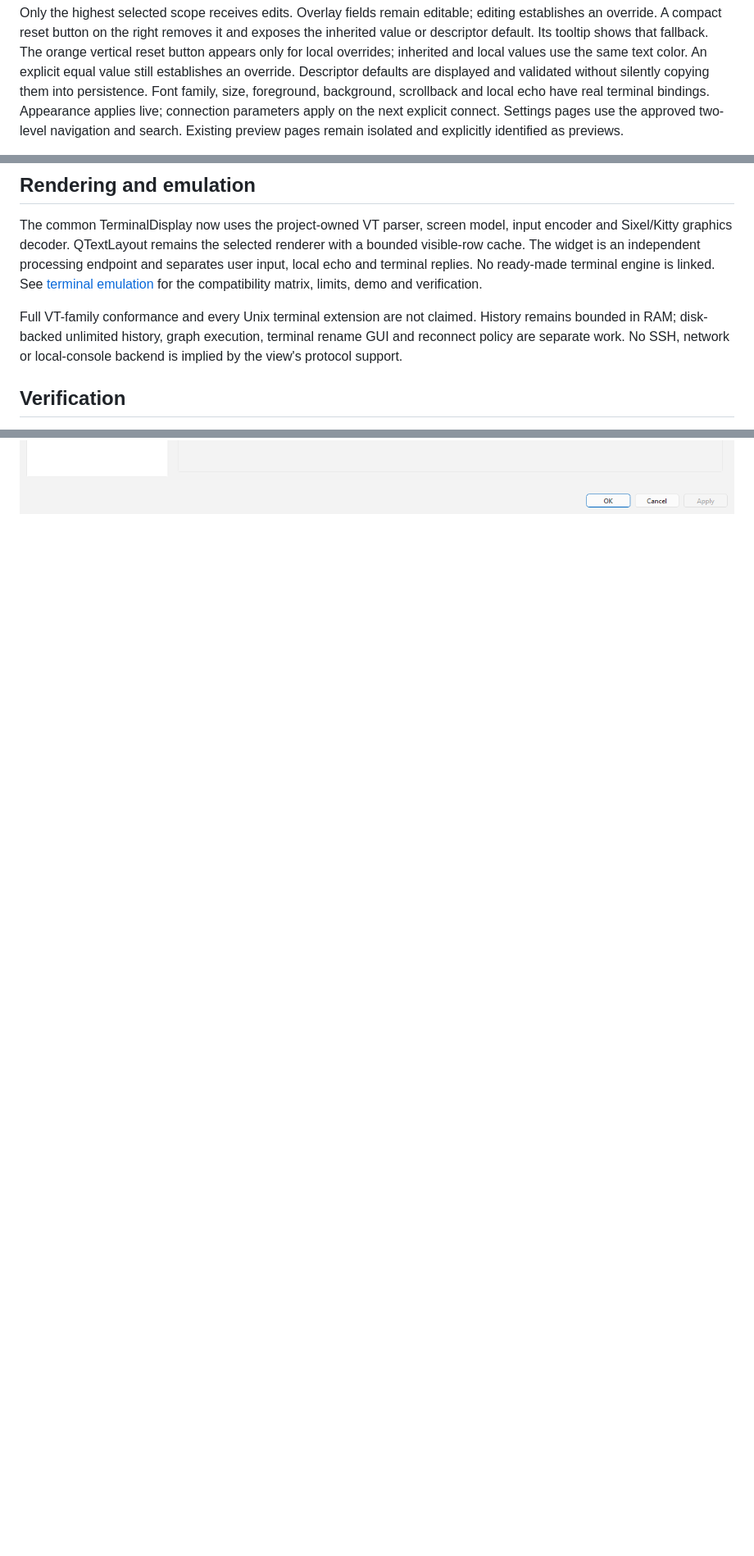
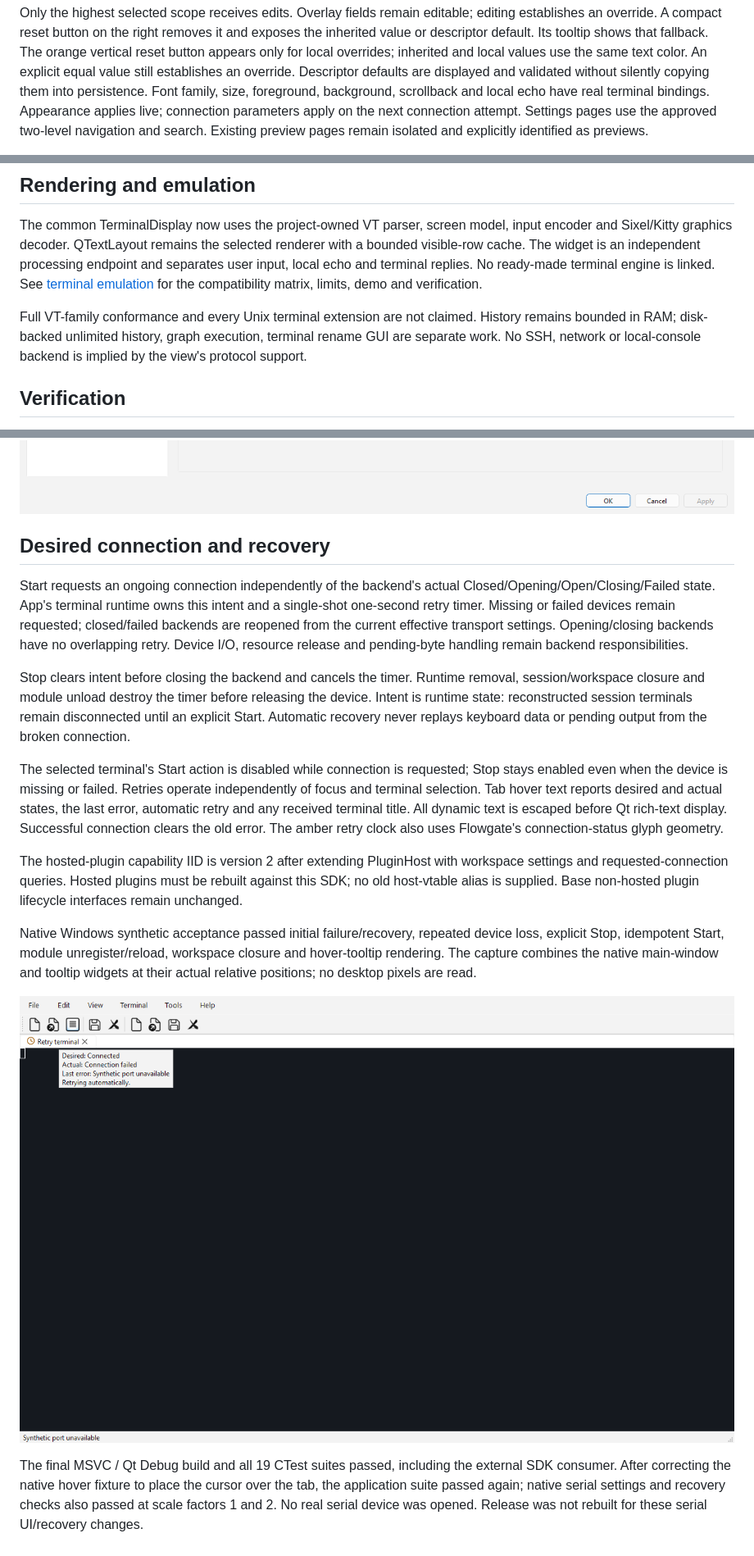
Before and after one commit to Octaviarius/TermMaster, a Markdown page: docs/terminals-and-serial.md, 3 parts joined by grey strips. Shown at 82% size. GitHub-like rendering; pictures changed too: docs/images/preferences/ConnectionRetry.png (added); blank space fills up the shorter version.

Commit message:
app: retain desired connection and retry failed devices

```diff
--- a/docs/terminals-and-serial.md
+++ b/docs/terminals-and-serial.md
@@ -50,7 +50,7 @@ inherited and local values use the same text color. An explicit equal value
 still establishes an override. Descriptor defaults are displayed and
 validated without silently copying them into persistence. Font family, size,
 foreground, background, scrollback and local echo have real terminal bindings.
-Appearance applies live; connection parameters apply on the next explicit connect.
+Appearance applies live; connection parameters apply on the next connection attempt.
 Settings pages use the approved two-level navigation and search. Existing preview
 pages remain isolated and explicitly identified as previews.
 
@@ -124,7 +124,7 @@ compatibility matrix, limits, demo and verification.
 
 Full VT-family conformance and every Unix terminal extension are not claimed.
 History remains bounded in RAM; disk-backed unlimited history, graph execution,
-terminal rename GUI and reconnect policy are separate work. No SSH, network or
+terminal rename GUI are separate work. No SSH, network or
 local-console backend is implied by the view's protocol support.
 
 ## Verification
@@ -195,3 +195,44 @@ Windows application acceptance covered workspace list validation/persistence,
 manual entry, inheritance reset and plugin unload. No device was opened.
 
 ![Editable baud rate selector, 1280 × 800](images/preferences/SerialBaudRates.png)
+
+## Desired connection and recovery
+
+Start requests an ongoing connection independently of the backend's actual
+Closed/Opening/Open/Closing/Failed state. App's terminal runtime owns this intent
+and a single-shot one-second retry timer. Missing or failed devices remain
+requested; closed/failed backends are reopened from the current effective
+transport settings. Opening/closing backends have no overlapping retry. Device
+I/O, resource release and pending-byte handling remain backend responsibilities.
+
+Stop clears intent before closing the backend and cancels the timer. Runtime
+removal, session/workspace closure and module unload destroy the timer before
+releasing the device. Intent is runtime state: reconstructed session terminals
+remain disconnected until an explicit Start. Automatic recovery never replays
+keyboard data or pending output from the broken connection.
+
+The selected terminal's Start action is disabled while connection is requested;
+Stop stays enabled even when the device is missing or failed. Retries operate
+independently of focus and terminal selection. Tab hover text reports desired
+and actual states, the last error, automatic retry and any received terminal
+title. All dynamic text is escaped before Qt rich-text display. Successful
+connection clears the old error. The amber retry clock also uses Flowgate's
+connection-status glyph geometry.
+
+The hosted-plugin capability IID is version 2 after extending PluginHost with
+workspace settings and requested-connection queries. Hosted plugins must be
+rebuilt against this SDK; no old host-vtable alias is supplied. Base non-hosted
+plugin lifecycle interfaces remain unchanged.
+
+Native Windows synthetic acceptance passed initial failure/recovery, repeated
+device loss, explicit Stop, idempotent Start, module unregister/reload, workspace
+closure and hover-tooltip rendering. The capture combines the native main-window
+and tooltip widgets at their actual relative positions; no desktop pixels are read.
+
+![Connection waiting and hover details, 1280 × 800](images/preferences/ConnectionRetry.png)
+
+The final MSVC / Qt Debug build and all 19 CTest suites passed, including the
+external SDK consumer. After correcting the native hover fixture to place the
+cursor over the tab, the application suite passed again; native serial settings
+and recovery checks also passed at scale factors 1 and 2. No real serial device
+was opened. Release was not rebuilt for these serial UI/recovery changes.
```
Also changed, not shown: 9 other files.
